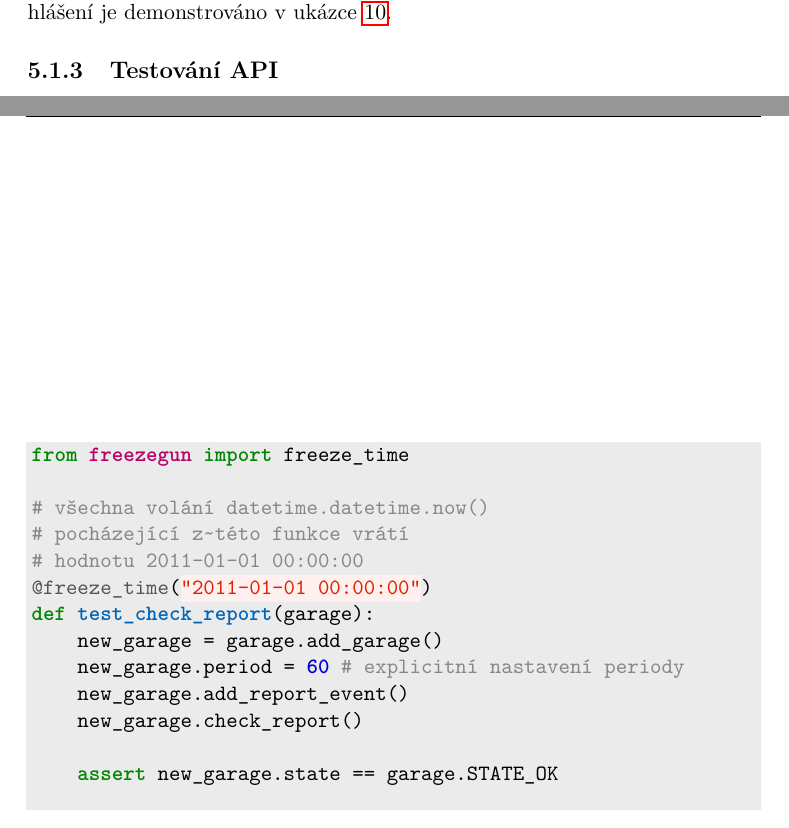
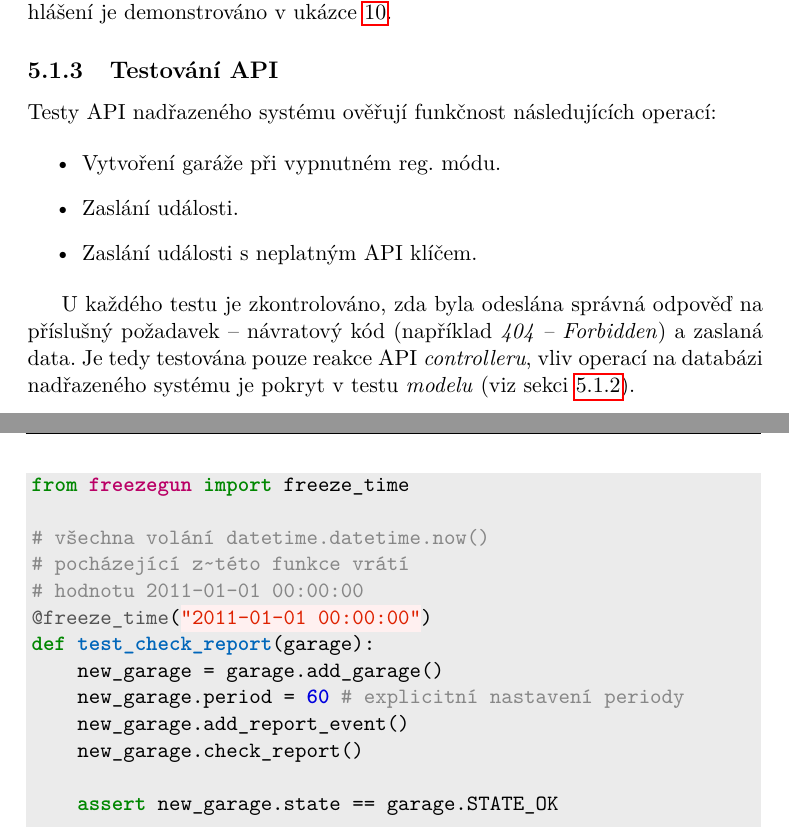
Before and after one commit to ggljzr/mi-dip, a LaTeX thesis (DP_Cervenka_Ondrej_2018.tex, which reads chapters/testovani.tex): two parts of pages 62 and 63 of 81, joined at a grey line, cut so that both start at the same text. Compiled offline with pdfLaTeX.

Commit message:
api testing section

```diff
--- a/chapters/testovani.tex
+++ b/chapters/testovani.tex
@@ -65,6 +66,16 @@ def test_check_report(garage):
 
 \subsection{Testování API}
 
+Testy API nadřazeného systému ověřují funkčnost následujících operací:
+
+\begin{itemize}
+    \item Vytvoření garáže při vypnutném reg. módu.
+    \item Zaslání události.
+    \item Zaslání události s~neplatným API klíčem.
+\end{itemize}
+
+U~každého testu je zkontrolováno, zda byla odeslána správná odpověď na příslušný požadavek -- návratový kód (například \textit{404 -- Forbidden}) a zaslaná data. Je tedy testována pouze reakce API \textit{controlleru},  vliv operací na databázi nadřazeného systému je pokryt v~testu \textit{modelu} (viz sekci \ref{sec:te_model}).
+
 \subsection{Testování webového rozhraní}
 
 \subsection{Testování autentizace uživatele}
```
Also changed, not shown: chapters/testovani.tex (1 more changed lines).
